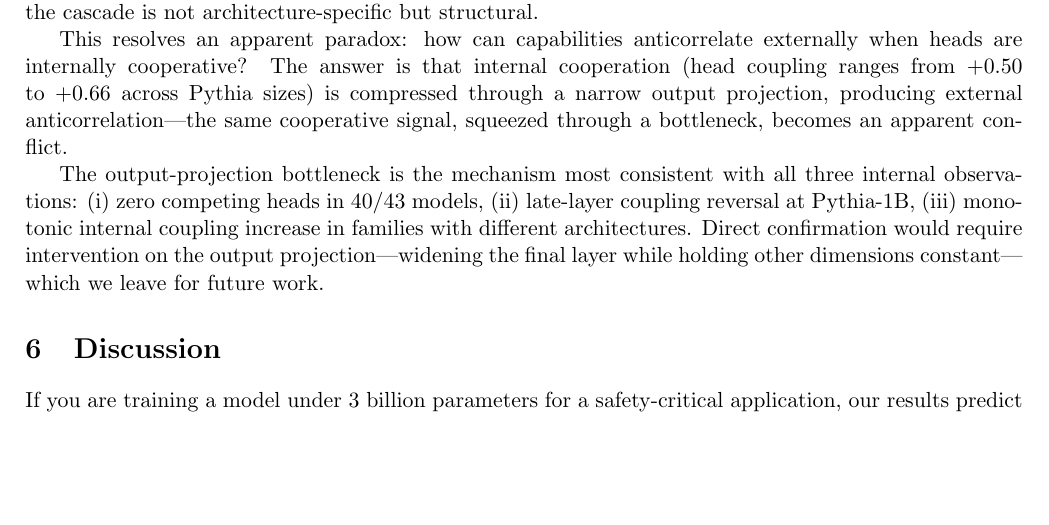
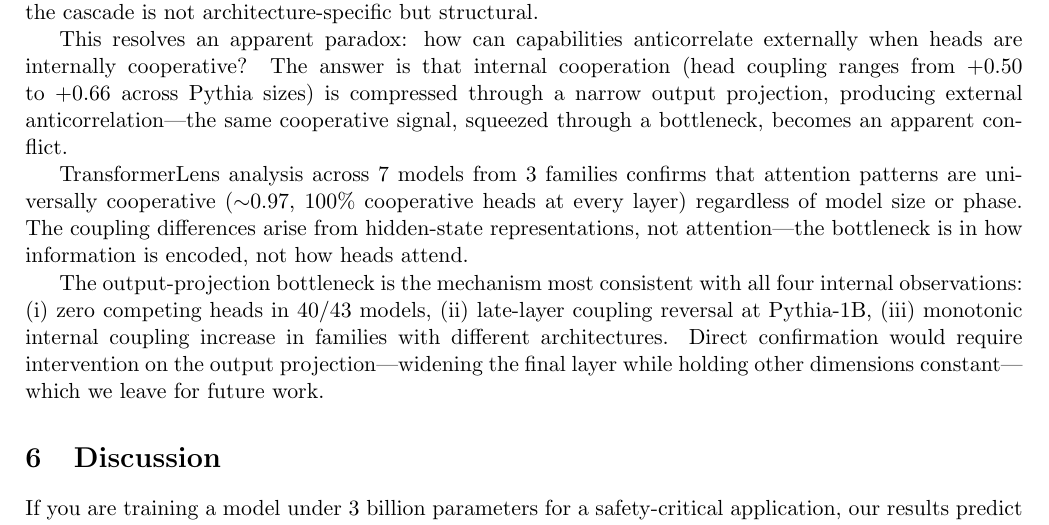
Before and after one commit to adilamin89/cape-scaling, a LaTeX paper (paper3a_nature.tex): part of page 7 of 11, cut so that both start at the same text, the shorter picture padded with empty space. Compiled offline with pdfLaTeX.

Commit message:
Add TransformerLens finding: attn universally cooperative, bottleneck in hidden states not attention

```diff
--- a/paper3a_nature.tex
+++ b/paper3a_nature.tex
@@ -382,7 +382,13 @@ across Pythia sizes) is compressed through a narrow output projection,
 producing external anticorrelation---the same cooperative signal,
 squeezed through a bottleneck, becomes an apparent conflict.
 
-The output-projection bottleneck is the mechanism most consistent with all three internal observations:
+TransformerLens analysis across 7 models from 3 families confirms that attention
+patterns are universally cooperative (${\sim}0.97$, 100\% cooperative heads at every layer)
+regardless of model size or phase.
+The coupling differences arise from hidden-state representations,
+not attention---the bottleneck is in how information is encoded, not how heads attend.
+
+The output-projection bottleneck is the mechanism most consistent with all four internal observations:
 (i)~zero competing heads in 40/43 models,
 (ii)~late-layer coupling reversal at Pythia-1B,
 (iii)~monotonic internal coupling increase in families with different architectures.
```
